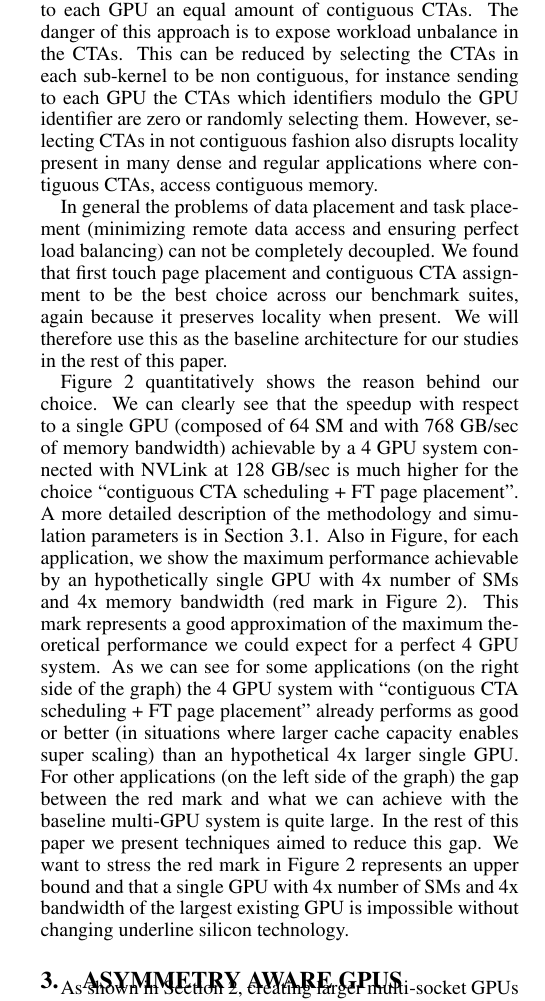
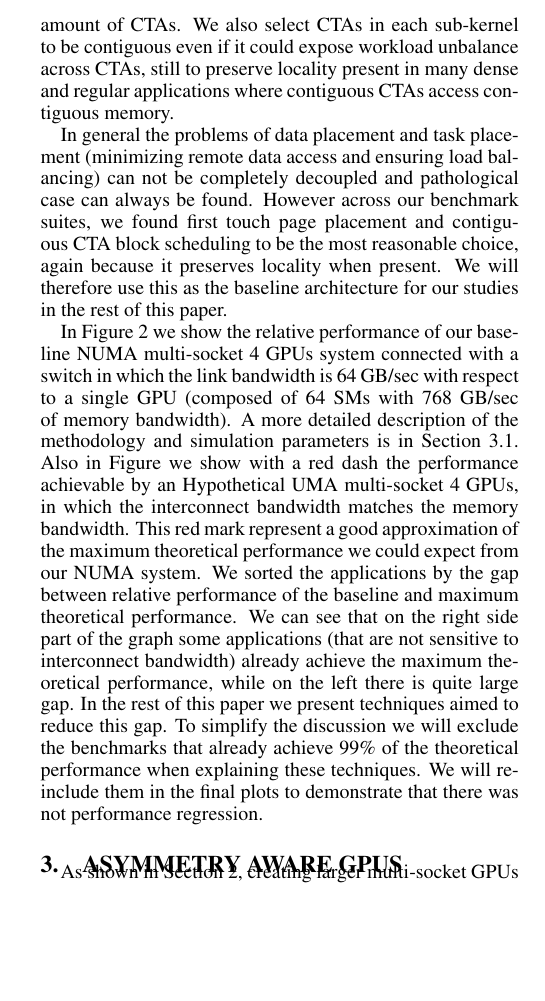
Before and after one commit to dnellans/2017-MICRO, a LaTeX paper (main.tex, which reads 02-background.tex): part of one column of page 3 of 10, cut at the place of the change, the shorter picture padded with empty space. Compiled offline with pdfLaTeX.

Commit message:
update to background
update to background

```diff
--- a/02-background.tex
+++ b/02-background.tex
@@ -125,44 +126,36 @@ For this reason as in~\cite{Cabezas2015}, we decompose a single kernel in N
-sub-kernels (where N is the total number of GPUs in the system) and we assign
-to each GPU an equal amount of contiguous CTAs. The danger of this approach
-is to expose workload unbalance in the CTAs. This can be reduced by selecting
-the CTAs in each sub-kernel to be non contiguous, for instance sending to
-each GPU the CTAs which identifiers modulo the GPU identifier are zero or
-randomly selecting them. However, selecting CTAs in not contiguous fashion
-also disrupts locality present in many dense and regular applications where
-contiguous CTAs, access contiguous memory.
+For this reason as done in~\cite{Cabezas2015}, we decompose a single kernel
+in only N sub-kernels, where N is the total number of GPUs in the system, and
+we assign to each GPU an equal amount of CTAs. We also select CTAs in each
+sub-kernel to be contiguous even if it could expose workload unbalance across
+CTAs, still to preserve locality present in many dense and regular applications
+where contiguous CTAs access contiguous memory.
 
 In general the problems of data placement and task placement (minimizing
-remote data access and ensuring perfect load balancing) can not be completely
-decoupled. We found that first touch page placement and contiguous CTA
-assignment to be the best choice across our benchmark suites, again because it
-preserves locality when present. We will therefore use this as the baseline
-architecture for our studies in the rest of this paper.
+remote data access and ensuring load balancing) can not be completely
+decoupled and pathological case can always be found.
+However across our benchmark suites, we found first touch page placement and
+contiguous CTA block scheduling to be the most reasonable choice,
+again because it preserves locality when present. We will therefore use this
+as the baseline architecture for our studies in the rest of this paper.
 
-Figure~\ref{fig:motivation2} quantitatively shows the reason behind our
-choice. We can clearly see that the speedup with respect to a single GPU
-(composed of 64 SM and with 768 GB/sec of memory bandwidth) achievable by a 4
-GPU system connected with NVLink at 128 GB/sec is much higher for the choice
-``contiguous CTA scheduling + FT page placement''. A more detailed
-description of the methodology and simulation parameters is in
-Section~\ref{methodology}.
-Also in Figure, for each application, we show the maximum  performance
-achievable by an hypothetically single GPU with 4x number of SMs and 4x
-memory bandwidth (red mark in Figure~\ref{fig:motivation2}). This mark
-represents a good approximation of the
-maximum theoretical performance we could expect for a perfect 4 GPU system.
-As we can see for some applications (on the right side of the graph) the 4
-GPU system with ``contiguous CTA scheduling + FT page placement'' already
-performs as good or better (in situations where larger cache capacity enables
-super scaling) than an hypothetical 4x larger single GPU. For other
-applications (on the left side of the graph) the gap between the red mark and
-what we can achieve with the baseline multi-GPU system is quite large. In the
-rest of this paper we present techniques aimed to reduce this gap.
-We want to stress the red mark in Figure~\ref{fig:motivation2} represents an
-upper bound and that a single GPU with 4x number of SMs and 4x bandwidth of
-the largest existing GPU is impossible without changing underline silicon
-technology.
-
-
+In Figure~\ref{fig:motivation2} we show the relative performance of our
+baseline NUMA multi-socket 4 GPUs system connected with a switch in which the
+link bandwidth is 64 GB/sec with respect to a single GPU (composed of 64 SMs
+with 768 GB/sec of memory bandwidth). A more detailed description of the
+methodology and simulation parameters is in Section~\ref{methodology}. Also
+in Figure we show with a red dash the performance achievable by an
+Hypothetical UMA multi-socket 4 GPUs, in which the interconnect bandwidth
+matches the memory bandwidth. This red mark represent a good approximation of
+the maximum theoretical performance we could expect from our NUMA system. We
+sorted the applications by the gap between relative performance of the
+baseline and maximum theoretical performance. We can see that on the right
+side part of the graph some applications (that are not sensitive to
+interconnect bandwidth) already achieve the maximum theoretical performance,
+while on the left there is quite large gap. In the rest of this paper we
+present techniques aimed to reduce this gap. To simplify the discussion we
+will exclude the benchmarks that already achieve 99\% of the theoretical
+performance when explaining these techniques. We will re-include them in the
+final plots to demonstrate that there was not performance regression.
 
 
 % Second figure now shows our baseline we're going to compare against - for some benchmarks we can't expect speedup, its quite good already.
```
Also changed, not shown: 02-background.tex (45 more changed lines).
